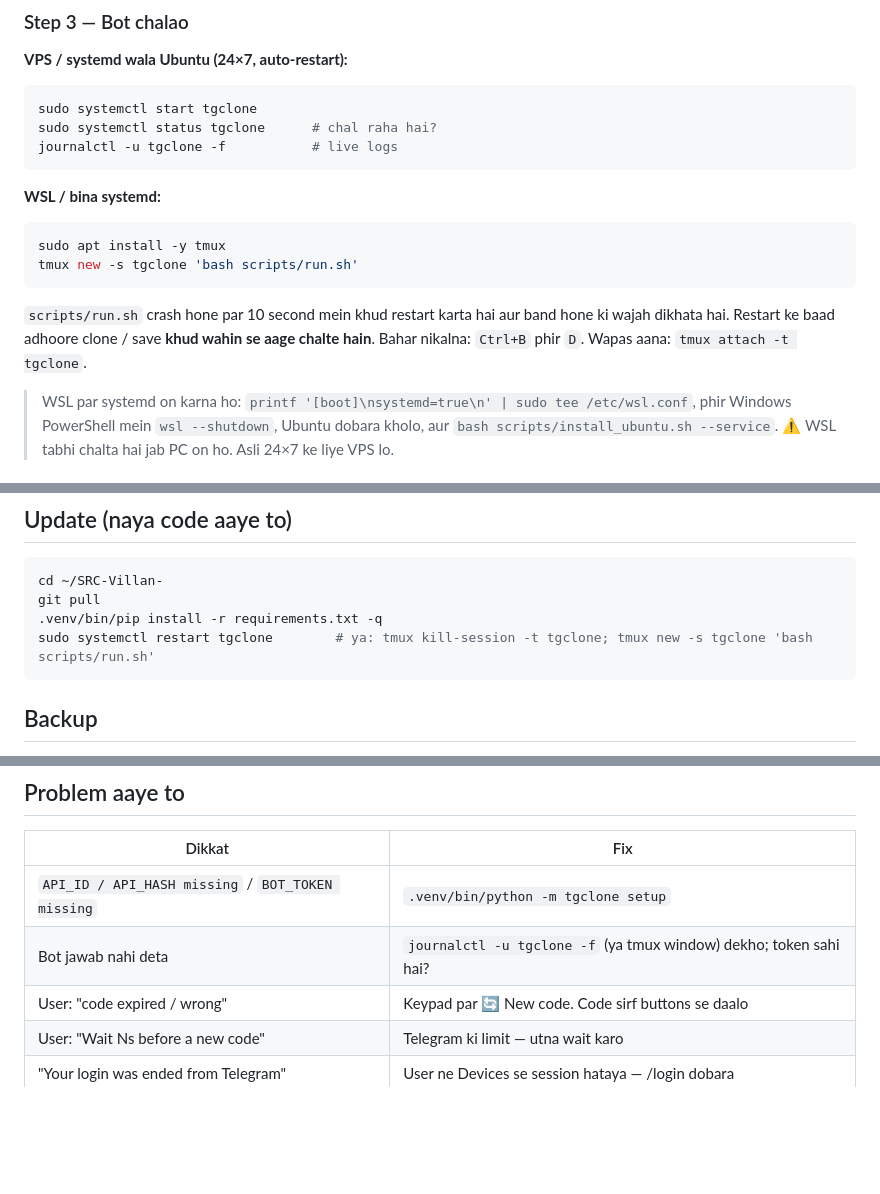
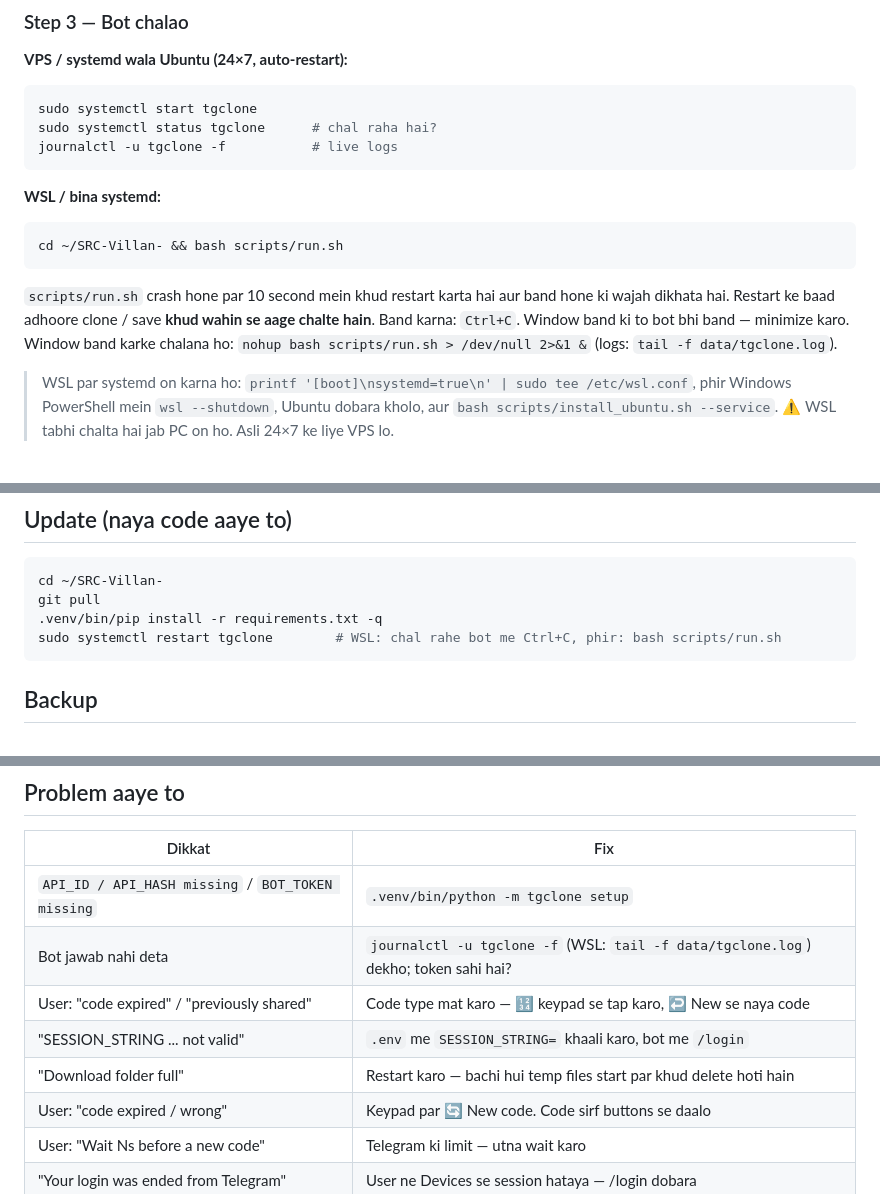
Before and after one commit to Ownermood/SRC-Villan-, a Markdown page: docs/UBUNTU_SETUP.md, 3 parts joined by grey strips. Rendered like a GitHub page; blank space fills up the shorter version.

````diff
--- a/docs/UBUNTU_SETUP.md
+++ b/docs/UBUNTU_SETUP.md
@@ -46,12 +46,12 @@ journalctl -u tgclone -f           # live logs
 
 **WSL / bina systemd:**
 ```bash
-sudo apt install -y tmux
-tmux new -s tgclone 'bash scripts/run.sh'
+cd ~/SRC-Villan- && bash scripts/run.sh
 ```
 `scripts/run.sh` crash hone par 10 second mein khud restart karta hai aur band hone ki wajah dikhata hai.
 Restart ke baad adhoore clone / save **khud wahin se aage chalte hain**.
-Bahar nikalna: `Ctrl+B` phir `D`. Wapas aana: `tmux attach -t tgclone`.
+Band karna: `Ctrl+C`. Window band ki to bot bhi band — minimize karo.
+Window band karke chalana ho: `nohup bash scripts/run.sh > /dev/null 2>&1 &` (logs: `tail -f data/tgclone.log`).
 
 > WSL par systemd on karna ho: `printf '[boot]\nsystemd=true\n' | sudo tee /etc/wsl.conf`,
 > phir Windows PowerShell mein `wsl --shutdown`, Ubuntu dobara kholo, aur `bash scripts/install_ubuntu.sh --service`.
@@ -115,7 +115,7 @@ Commands (sirf owner): `/admin` · `/addpremium 5021 30` · `/rmpremium 5021` ·
 cd ~/SRC-Villan-
 git pull
 .venv/bin/pip install -r requirements.txt -q
-sudo systemctl restart tgclone        # ya: tmux kill-session -t tgclone; tmux new -s tgclone 'bash scripts/run.sh'
+sudo systemctl restart tgclone        # WSL: chal rahe bot me Ctrl+C, phir: bash scripts/run.sh
 ```
 
 ## Backup
@@ -130,7 +130,10 @@ SECRET_KEY kho gaya to saved logins nahi khulenge — users ko dobara login karn
 | Dikkat | Fix |
 |---|---|
 | `API_ID / API_HASH missing` / `BOT_TOKEN missing` | `.venv/bin/python -m tgclone setup` |
-| Bot jawab nahi deta | `journalctl -u tgclone -f` (ya tmux window) dekho; token sahi hai? |
+| Bot jawab nahi deta | `journalctl -u tgclone -f` (WSL: `tail -f data/tgclone.log`) dekho; token sahi hai? |
+| User: "code expired" / "previously shared" | Code type mat karo — 🔢 keypad se tap karo, ↩ New se naya code |
+| "SESSION_STRING ... not valid" | `.env` me `SESSION_STRING=` khaali karo, bot me `/login` |
+| "Download folder full" | Restart karo — bachi hui temp files start par khud delete hoti hain |
 | User: "code expired / wrong" | Keypad par 🔄 New code. Code sirf buttons se daalo |
 | User: "Wait Ns before a new code" | Telegram ki limit — utna wait karo |
 | "Your login was ended from Telegram" | User ne Devices se session hataya — /login dobara |
````
Also changed, not shown: README.md (+9 -8 lines), docs/screenshots/tgclone_screens_1.png, docs/screenshots/tgclone_screens_2.png, docs/screenshots/tgclone_screens_3.png (deleted), 7 other files.
